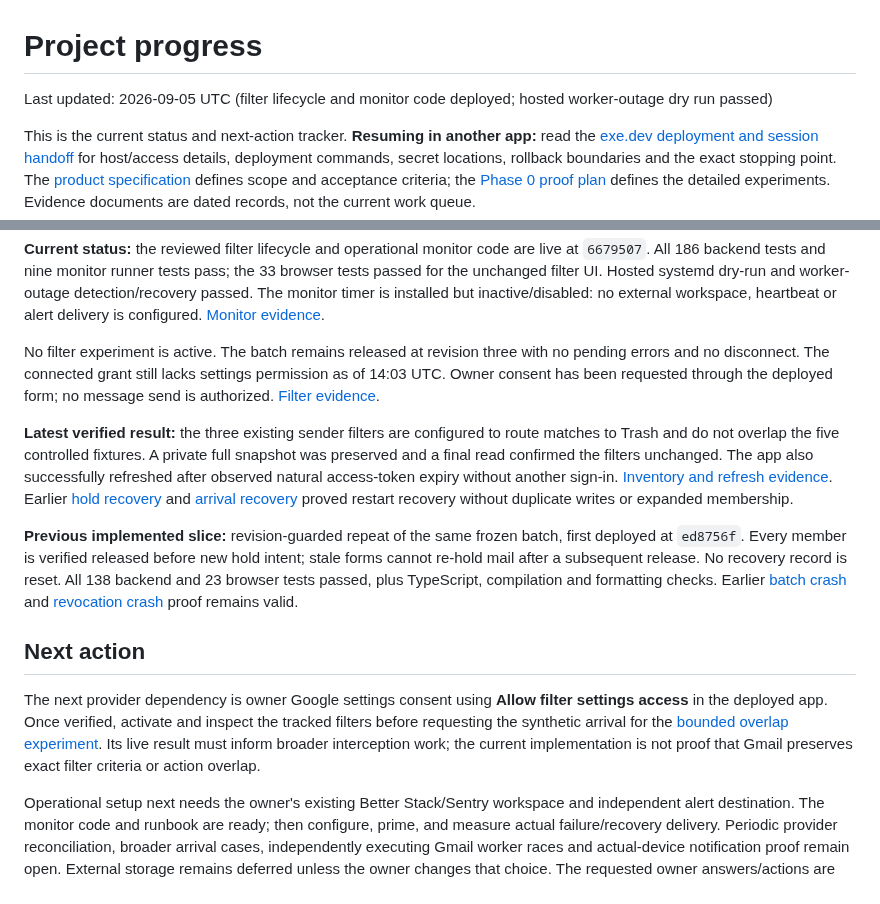
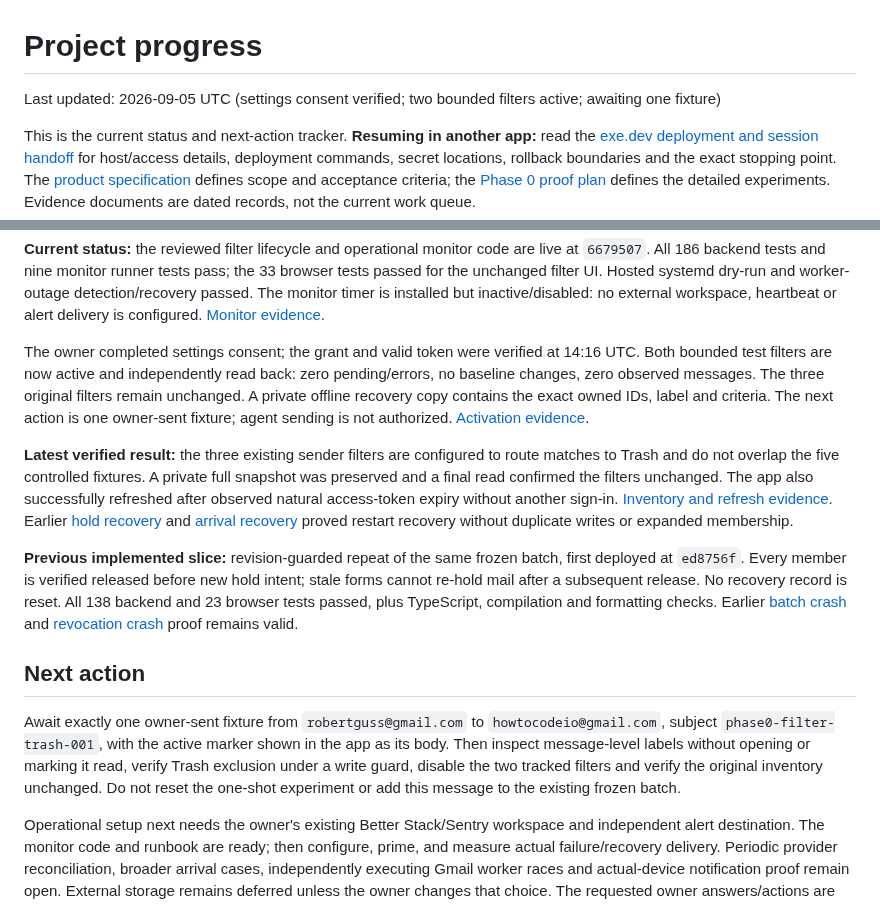
Before and after one commit to robertguss/email-sucks, a Markdown page: PROGRESS.md, 2 parts joined by grey strips. Drawn GitHub-style.

```diff
--- a/PROGRESS.md
+++ b/PROGRESS.md
@@ -1,6 +1,6 @@
 # Project progress
 
-Last updated: 2026-09-05 UTC (filter lifecycle and monitor code deployed; hosted worker-outage dry run passed)
+Last updated: 2026-09-05 UTC (settings consent verified; two bounded filters active; awaiting one fixture)
 
 This is the current status and next-action tracker. **Resuming in another app:**
 read the
@@ -29,11 +29,12 @@ worker-outage detection/recovery passed. The monitor timer is installed but
 inactive/disabled: no external workspace, heartbeat or alert delivery is configured.
 [Monitor evidence](docs/evidence/phase-0/2026-09-05-operational-monitor.md).
 
-No filter experiment is active. The batch remains released at revision three with
-no pending errors and no disconnect. The connected grant still lacks settings
-permission as of 14:03 UTC. Owner consent has been requested through the deployed
-form; no message send is authorized.
-[Filter evidence](docs/evidence/phase-0/2026-09-05-filter-lifecycle.md).
+The owner completed settings consent; the grant and valid token were verified at
+14:16 UTC. Both bounded test filters are now active and independently read back:
+zero pending/errors, no baseline changes, zero observed messages. The three
+original filters remain unchanged. A private offline recovery copy contains the
+exact owned IDs, label and criteria. The next action is one owner-sent fixture;
+agent sending is not authorized. [Activation evidence](docs/evidence/phase-0/2026-09-05-filter-activation.md).
 
 **Latest verified result:** the three existing sender filters are configured to route matches
 to Trash and do not overlap the five controlled fixtures. A private full snapshot
@@ -55,12 +56,12 @@ proof remains valid.
 
 ## Next action
 
-The next provider dependency is owner Google settings consent using **Allow filter
-settings access** in the deployed app. Once verified, activate and inspect the
-tracked filters before requesting the synthetic arrival for the
-[bounded overlap experiment](docs/phase-0-filter-compatibility.md). Its live result
-must inform broader interception work; the current implementation is not proof
-that Gmail preserves exact filter criteria or action overlap.
+Await exactly one owner-sent fixture from `robertguss@gmail.com` to
+`howtocodeio@gmail.com`, subject `phase0-filter-trash-001`, with the active marker
+shown in the app as its body. Then inspect message-level labels without opening
+or marking it read, verify Trash exclusion under a write guard, disable the two
+tracked filters and verify the original inventory unchanged. Do not reset the
+one-shot experiment or add this message to the existing frozen batch.
 
 Operational setup next needs the owner's existing Better Stack/Sentry workspace
 and independent alert destination. The monitor code and runbook are ready; then
```
Also changed, not shown: docs/exe-deployment-handoff.md (+14 -1 lines), 1 other file.
